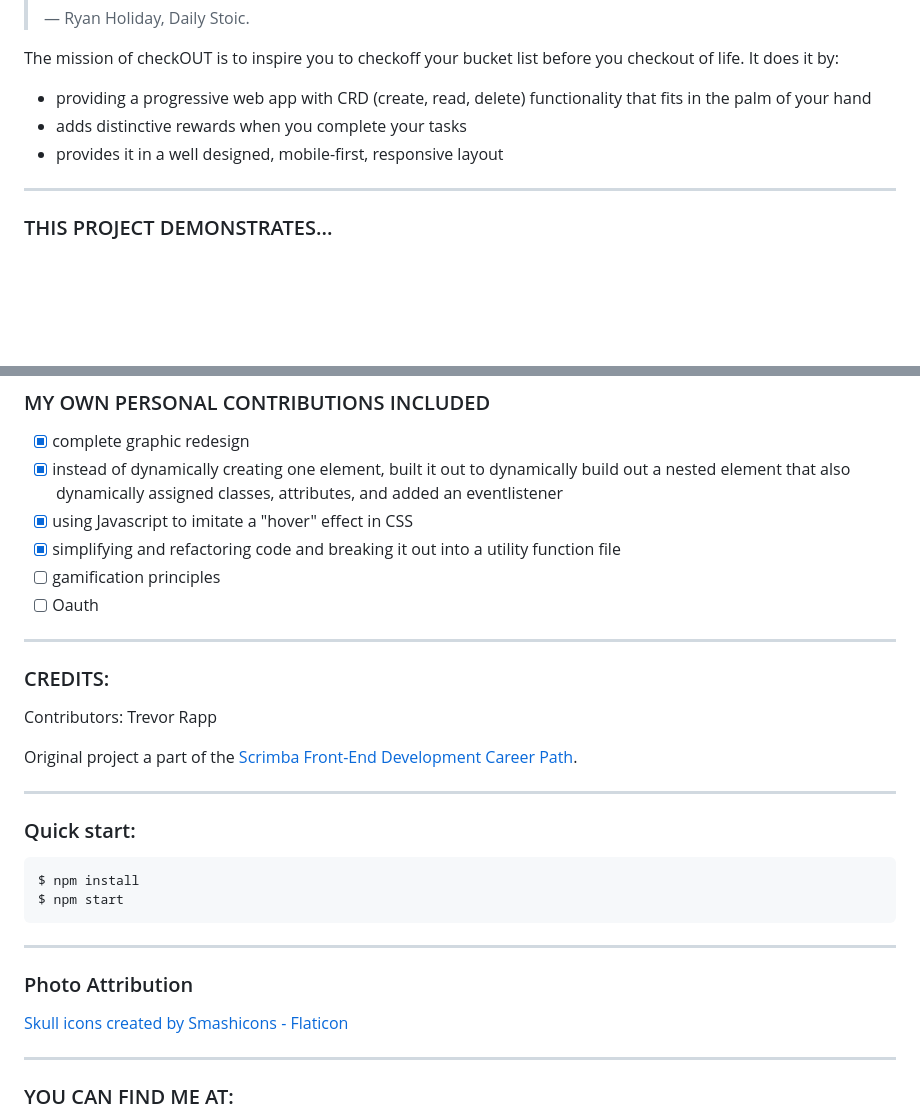
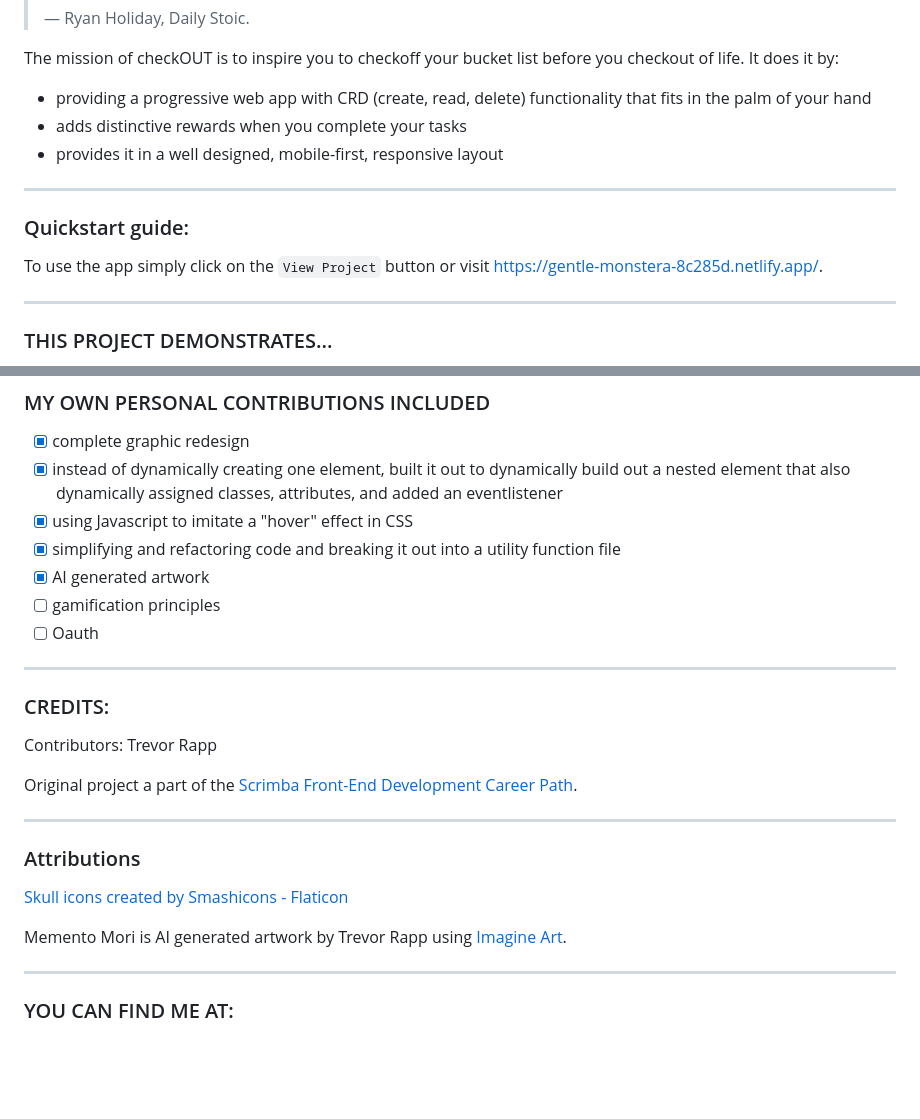
Before and after one commit to trrapp12/mobile-list-app, a Markdown page: README.md, 2 parts joined by grey strips. GitHub-like rendering; blank space fills up the shorter version.

`````diff
--- a/README.md
+++ b/README.md
@@ -32,6 +32,12 @@ The mission of checkOUT is to inspire you to checkoff your bucket list before yo
 * providing a progressive web app with CRD (create, read, delete) functionality that fits in the palm of your hand
 * adds distinctive rewards when you complete your tasks
 * provides it in a well designed, mobile-first, responsive layout
+
+---
+
+### Quickstart guide:
+
+To use the app simply click on the ```View Project``` button or visit https://gentle-monstera-8c285d.netlify.app/.
 
 ---
 
@@ -128,6 +134,7 @@ window.addEventListener('load', () => {
 - [X] instead of dynamically creating one element, built it out to dynamically build out a nested element that also dynamically assigned classes, attributes, and added an eventlistener
 - [X] using Javascript to imitate a "hover" effect in CSS
 - [X] simplifying and refactoring code and breaking it out into a utility function file
+- [X] AI generated artwork
 - [ ] gamification principles
 - [ ] Oauth
 
@@ -141,17 +148,11 @@ Original project a part of the [Scrimba Front-End Development Career Path](https
 
 ---
 
-### Quick start:
-
-```
-$ npm install
-$ npm start
-````
----
-
-### Photo Attribution
+### Attributions
 
 <a href="https://www.flaticon.com/free-icons/skull" title="skull icons">Skull icons created by Smashicons - Flaticon</a>
+
+Memento Mori is AI generated artwork by Trevor Rapp using <a href="https://www.imagine.art/">Imagine Art</a>.
 
 ---
 
`````
